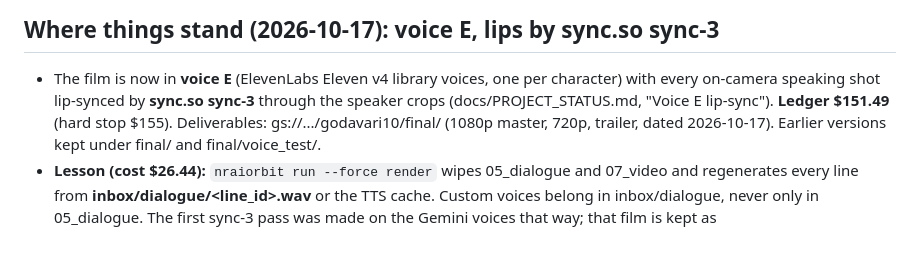
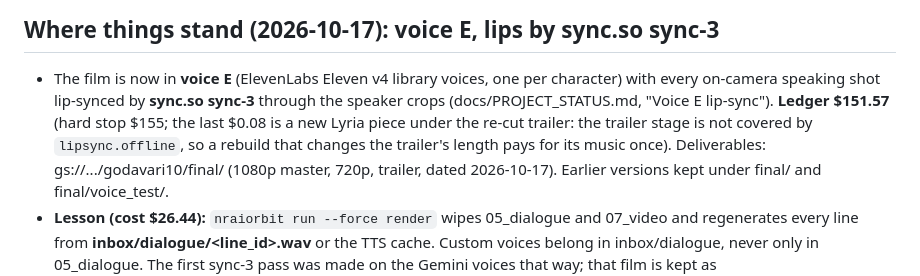
Before and after one commit to rajireddys999/NRAIORBIT-AGENTICFILMPRODUCTIONS, a Markdown page: docs/NEXT_SESSION_PROMPT.md, the part around the change. Rendered like a GitHub page; blank space fills up the shorter version.

```diff
--- a/docs/NEXT_SESSION_PROMPT.md
+++ b/docs/NEXT_SESSION_PROMPT.md
@@ -4,7 +4,9 @@
 
 - The film is now in **voice E** (ElevenLabs Eleven v4 library voices, one per character) with every on-camera
   speaking shot lip-synced by **sync.so sync-3** through the speaker crops (docs/PROJECT_STATUS.md, "Voice E
-  lip-sync"). **Ledger $151.49** (hard stop $155). Deliverables: gs://.../godavari10/final/ (1080p master, 720p,
+  lip-sync"). **Ledger $151.57** (hard stop $155; the last $0.08 is a new Lyria piece under the re-cut trailer:
+  the trailer stage is not covered by `lipsync.offline`, so a rebuild that changes the trailer's length pays for
+  its music once). Deliverables: gs://.../godavari10/final/ (1080p master, 720p,
   trailer, dated 2026-10-17). Earlier versions kept under final/ and final/voice_test/.
 - **Lesson (cost $26.44):** `nraiorbit run --force render` wipes 05_dialogue and 07_video and regenerates every line
   from **inbox/dialogue/<line_id>.wav** or the TTS cache. Custom voices belong in inbox/dialogue, never only in
```
Also changed, not shown: docs/PROJECT_STATUS.md (+2 -1 lines).
